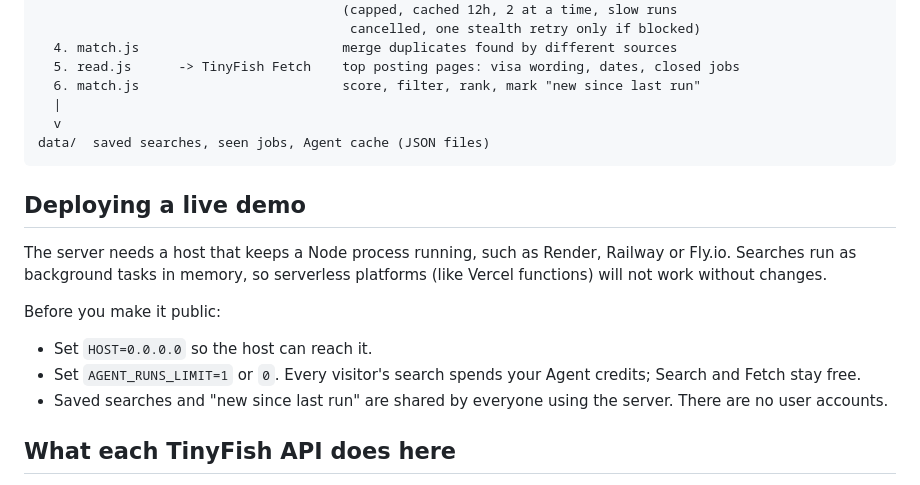
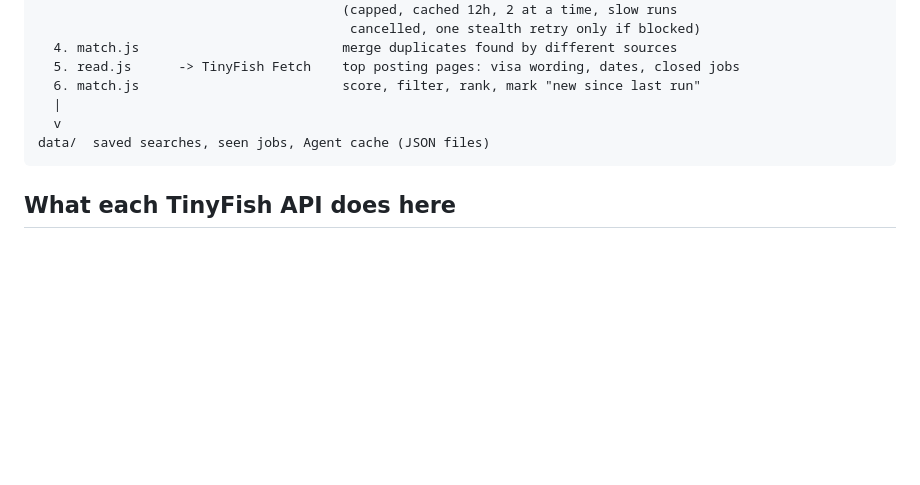
Before and after one commit to baigashad-in/job-finder, a Markdown page: README.md, the part around the change. Drawn GitHub-style; blank space fills up the shorter version.

Commit message:
README update
Removed the section on deploying a live demo, including hosting requirements and configuration settings.

````diff
--- a/README.md
+++ b/README.md
@@ -111,16 +111,6 @@ src/pipeline.js
 data/  saved searches, seen jobs, Agent cache (JSON files)
 ```
 
-## Deploying a live demo
-
-The server needs a host that keeps a Node process running, such as Render, Railway or Fly.io. Searches run as background tasks in memory, so serverless platforms (like Vercel functions) will not work without changes.
-
-Before you make it public:
-
-* Set `HOST=0.0.0.0` so the host can reach it.
-* Set `AGENT_RUNS_LIMIT=1` or `0`. Every visitor's search spends your Agent credits; Search and Fetch stay free.
-* Saved searches and "new since last run" are shared by everyone using the server. There are no user accounts.
-
 ## What each TinyFish API does here
 
 **Search (free)** asks each job system separately (Greenhouse, Lever, Ashby, Workday, then SmartRecruiters and Workable), using `include_domains`, because one combined query returns only 10 results and one system can crowd out the rest. Each city you type is searched in its own country ("New York; London" searches the US and the UK; 58 countries and their main tech cities are known, accents included). Remote jobs have their own switch under the search sentence, with the country they must be open to: your city's country (the default), anywhere, or one of the 58 countries. The remote searches run in that country, and remote jobs limited to a different country rank lower with a note; "anywhere" turns that off. A city the app does not recognize uses that country too, or you can add the country to the city ("Kochi, India"). Older searches with "Remote" typed in the locations still work. An extra query across all systems uses `recency_minutes` so recent postings surface first. A single hit like `job-boards.greenhouse.io/acme/jobs/123` tells the app Acme has a Greenhouse board, so it reads the whole board, not just that posting. Search also turns company names in your watchlist into their real job boards, and finds a company's own careers page when it has no job-system board (LinkedIn, Indeed and other aggregators excluded).
````
